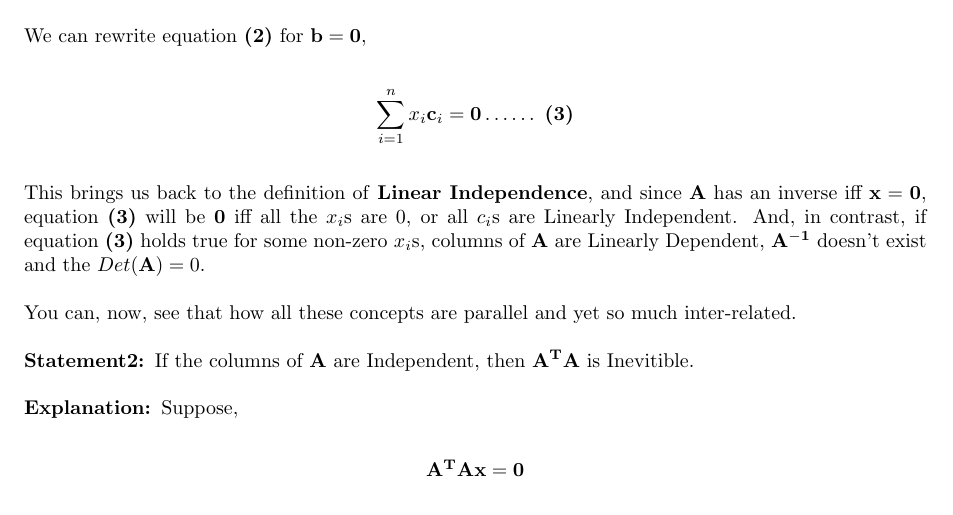
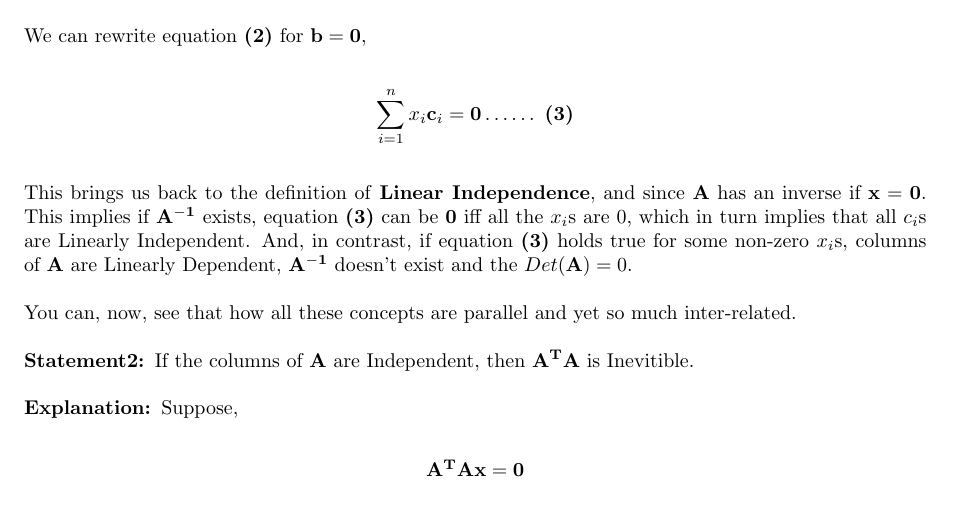
Before and after one commit to kharyal/Notes, a LaTeX document (Linear_Algebra/Scribe_1.tex): part of page 5 of 6, cut so that both start at the same text. Compiled offline with pdfLaTeX.

Commit message:
minor changes

```diff
--- a/Linear_Algebra/Scribe_1.tex
+++ b/Linear_Algebra/Scribe_1.tex
@@ -311,7 +311,7 @@ We can rewrite equation \textbf{(2)} for $\mathbf{b} = \mathbf{0},$
     \textbf{(3)}
 \end{center}
 
-This brings us back to the definition of \textbf{Linear Independence}, and since $\mathbf{A}$ has an inverse iff $\mathbf{x} = \mathbf{0}$, equation \textbf{(3)} will be $\mathbf{0}$ iff all the $x_i$s are $0$, or all $c_i$s are Linearly Independent. And, in contrast, if equation \textbf{(3)} holds true for some non-zero $x_i$s, columns of $\mathbf{A}$ are Linearly Dependent, $\mathbf{A^{-1}}$ doesn't exist and the $Det(\mathbf{A}) = 0$.
+This brings us back to the definition of \textbf{Linear Independence}, and since $\mathbf{A}$ has an inverse if $\mathbf{x} = \mathbf{0}$. This implies if $\mathbf{A^{-1}}$ exists, equation \textbf{(3)} can be $\mathbf{0}$ iff all the $x_i$s are $0$, which in turn implies that all $c_i$s are Linearly Independent. And, in contrast, if equation \textbf{(3)} holds true for some non-zero $x_i$s, columns of $\mathbf{A}$ are Linearly Dependent, $\mathbf{A^{-1}}$ doesn't exist and the $Det(\mathbf{A}) = 0$.
 
 You can, now, see that how all these concepts are parallel and yet so much inter-related.
 
```
